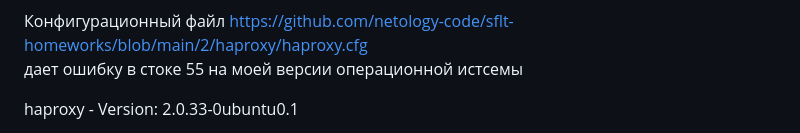
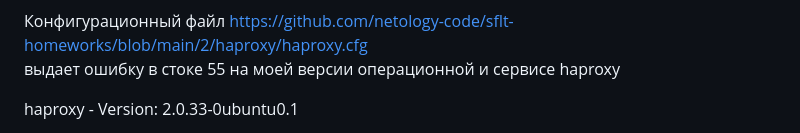
Before and after one commit to ysatii/balans, a Markdown page: README.md, the part around the change. GitHub-like rendering.

Commit message:
begin1.7

```diff
--- a/README.md
+++ b/README.md
@@ -44,7 +44,7 @@ sudo apt-get install haproxy
  ![alt text](https://github.com/ysatii/balans/blob/main/img/image1_5.jpg)
 
  Конфигурационный файл https://github.com/netology-code/sflt-homeworks/blob/main/2/haproxy/haproxy.cfg
- дает ошибку в стоке 55 на моей версии операционной истсемы
+ выдает ошибку в стоке 55 на моей версии операционной и сервисе haproxy
 
  haproxy - Version: 2.0.33-0ubuntu0.1
 
```
